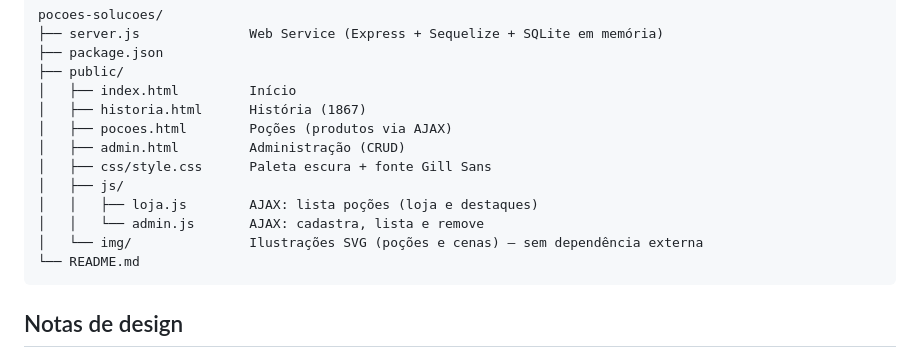
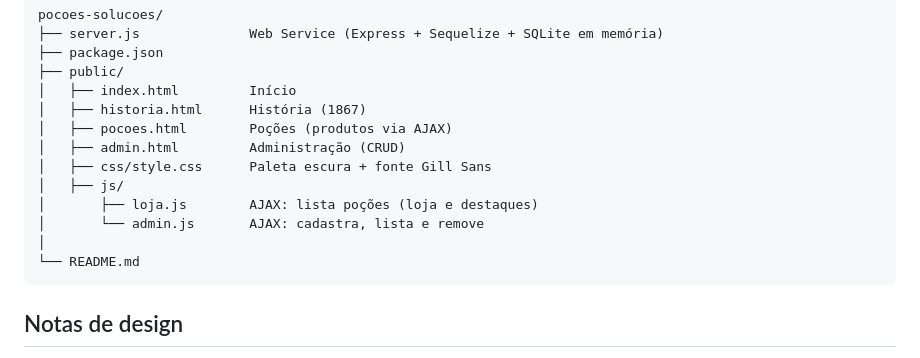
Before and after one commit to Kynsed/pocoes_e_solucoes, a Markdown page: README.md, the part around the change. Drawn GitHub-style.

Commit message:
Refactor file structure section in README
Removed redundant lines in the file structure section.

````diff
--- a/README.md
+++ b/README.md
@@ -99,9 +99,9 @@ pocoes-solucoes/
 │   ├── admin.html         Administração (CRUD)
 │   ├── css/style.css      Paleta escura + fonte Gill Sans
 │   ├── js/
-│   │   ├── loja.js        AJAX: lista poções (loja e destaques)
-│   │   └── admin.js       AJAX: cadastra, lista e remove
-│   └── img/               Ilustrações SVG (poções e cenas) — sem dependência externa
+│       ├── loja.js        AJAX: lista poções (loja e destaques)
+│       └── admin.js       AJAX: cadastra, lista e remove
+│
 └── README.md
 ```
 
````
